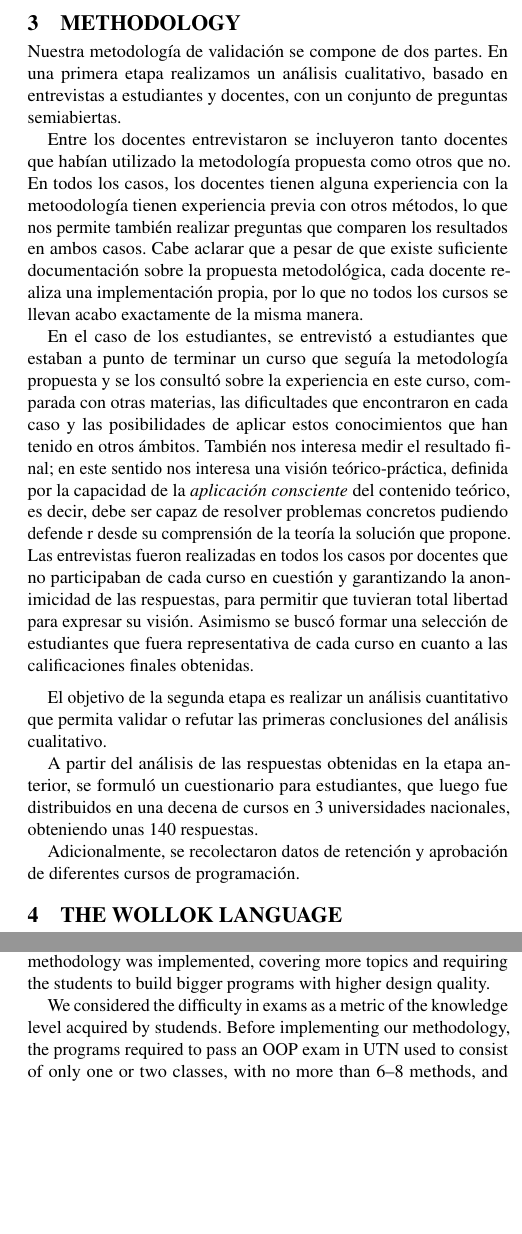
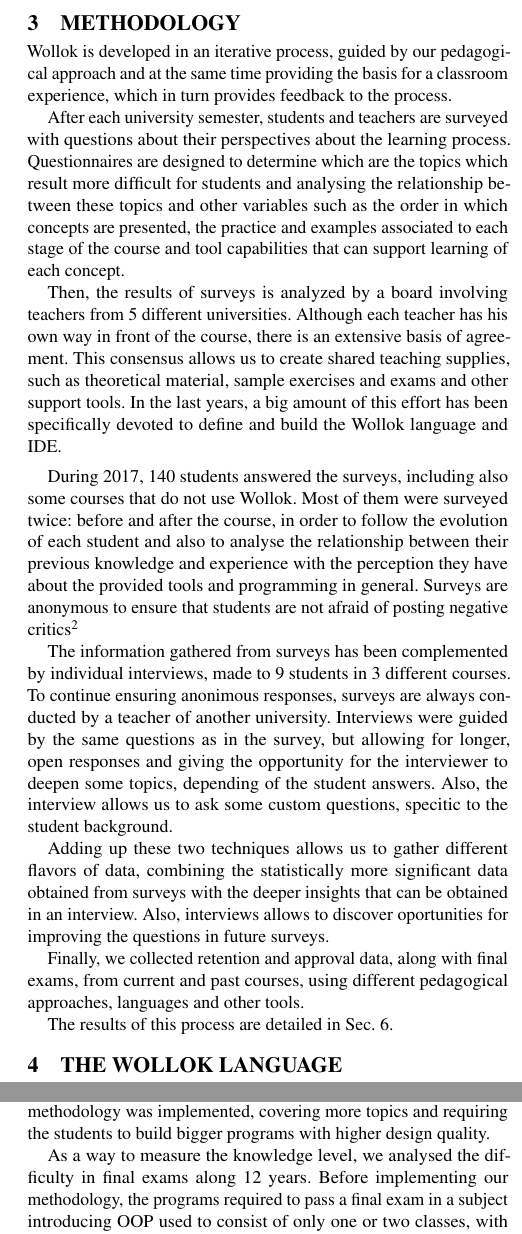
Before and after one commit to npasserini/2017-Wollok-Lacio, a LaTeX paper (2018-01-iticse/main.tex, which reads 2018-01-iticse/methodology.tex, 2018-01-iticse/results.tex): two parts of the columns of pages 3 and 7 of 9, joined at a grey line, cut so that both start at the same text, the shorter picture padded with empty space. Compiled offline with pdfLaTeX.

Commit message:
Nueva sección metodología.

```diff
--- a/2018-01-iticse/methodology.tex
+++ b/2018-01-iticse/methodology.tex
@@ -1,19 +1,50 @@
 \section{Methodology}
 \label{sec:methodology}
+Wollok is developed in an iterative process, guided by our pedagogical approach
+and at the same time providing the basis for a classroom experience,
+which in turn provides feedback to the process.
 
-Nuestra metodología de validación se compone de dos partes.
-En una primera etapa realizamos un análisis cualitativo, basado en entrevistas a estudiantes y docentes, con un conjunto de preguntas semiabiertas.
+After each university semester, students and teachers are surveyed with questions about their perspectives about the learning process.
+Questionnaires are designed to determine which are the topics which result more difficult for students
+and analysing the relationship between these topics and other variables such as
+the order in which concepts are presented,
+the practice and examples associated to each stage of the course
+and tool capabilities that can support learning of each concept.
 
-Entre los docentes entrevistaron se incluyeron tanto docentes que habían utilizado la metodología propuesta como otros que no. En todos los casos, los docentes tienen alguna experiencia con la metoodología tienen experiencia previa con otros métodos, lo que nos permite también realizar preguntas que comparen los resultados en ambos casos.
-% Esto no sé si hace falta.
-Cabe aclarar que a pesar de que existe suficiente documentación sobre la propuesta metodológica, cada docente realiza una implementación propia, por lo que no todos los cursos se llevan acabo exactamente de la misma manera.
-
-En el caso de los estudiantes, se entrevistó a estudiantes que estaban a punto de terminar un curso que seguía la metodología propuesta y se los consultó sobre la experiencia en este curso, comparada con otras materias, las dificultades que encontraron en cada caso y las posibilidades de aplicar estos conocimientos que han tenido en otros ámbitos. También nos interesa medir el resultado final; en este sentido nos interesa una visión teórico-práctica, definida por la capacidad de la \emph{aplicación consciente} del contenido teórico, es decir, debe ser capaz de resolver problemas concretos pudiendo defende                                          r desde su comprensión de la teoría la solución que propone.
-Las entrevistas fueron realizadas en todos los casos por docentes que no participaban de cada curso en cuestión y garantizando la anonimicidad de las respuestas, para permitir que tuvieran total libertad para expresar su visión. Asimismo se buscó formar una selección de estudiantes que fuera representativa de cada curso en cuanto a las calificaciones finales obtenidas.
+Then, the results of surveys is analyzed by a board involving teachers from 5 different universities.
+Although each teacher has his own way in front of the course, there is an extensive basis of agreement.
+This consensus allows us to create shared teaching supplies, such as theoretical material, sample exercises and exams and other support tools.
+In the last years, a big amount of this effort has been specifically devoted to define and build the Wollok language and IDE.
 
 \medskip
-El objetivo de la segunda etapa es realizar un análisis cuantitativo que permita validar o refutar las primeras conclusiones del análisis cualitativo.
 
-A partir del análisis de las respuestas obtenidas en la etapa anterior, se formuló un cuestionario para estudiantes, que luego fue distribuidos en una decena de cursos en 3 universidades nacionales, obteniendo unas 140 respuestas.
+During 2017, 140 students answered the surveys, including also some courses that do not use Wollok.
+Most of them were surveyed twice: before and after the course, in order to follow the evolution of each student
+and also to analyse the relationship between their previous knowledge and experience with the perception they have about the provided tools and programming in general.
+Surveys are anonymous to ensure that students are not afraid of posting negative critics%
+\footnote{Students that answered both initial and final course surveys were asked to identify themselves using a nickname, allowing us to correlate their responses.}
 
-Adicionalmente, se recolectaron datos de retención y aprobación de diferentes cursos de programación.
+%En el caso de los estudiantes, se entrevistó a estudiantes que estaban a punto de terminar un curso que seguía la metodología propuesta y se los consultó sobre la experiencia en este curso, comparada con otras materias, las dificultades que encontraron en cada caso y las posibilidades de aplicar estos conocimientos que han tenido en otros ámbitos.
+%También nos interesa medir el resultado final; en este sentido nos interesa una visión teórico-práctica, definida por la capacidad de la \emph{aplicación consciente} del contenido teórico, es decir, debe ser capaz de resolver problemas concretos pudiendo defender desde su comprensión de la teoría la solución que propone.
+
+The information gathered from surveys has been complemented by individual interviews, made to 9 students in 3 different courses.
+To continue ensuring anonimous responses, surveys are always conducted by a teacher of another university.
+Interviews were guided by the same questions as in the survey,
+but allowing for longer, open responses
+and giving the opportunity for the interviewer to deepen some topics, depending of the student answers.
+Also, the interview allows us to ask some custom questions, specitic to the student background.
+
+Adding up these two techniques allows us to gather different flavors of data,
+combining the statistically more significant data obtained from surveys
+with the deeper insights that can be obtained in an interview.
+Also, interviews allows to discover oportunities for improving the questions in future surveys.
+% Asimismo se buscó formar una selección de estudiantes que fuera representativa de cada curso en cuanto a las calificaciones finales obtenidas.
+
+% Ideas para el futuro
+% - Entrevistas a docentes
+% - Estudiantes del curso siguiente.
+
+Finally, we collected retention and approval data, along with final exams,
+from current and past courses, using different pedagogical approaches, languages and other tools.
+
+The results of this process are detailed in Sec. \ref{sec:results}.
--- a/2018-01-iticse/results.tex
+++ b/2018-01-iticse/results.tex
@@ -16,9 +16,11 @@
 
 %Acá podés mechar también los exámenes. Creo que el 2do parcial que se toma en Quilmes es zarpado. Se puede decir que tienen que resolver un problema que involucra aprox x clases, el uso de herencia y polimorfismo, y que la mayor parte (tirar porcentajes) lo hace en 4 horas.
 
-We considered the difficulty in exams as a metric of the knowledge level acquired by studends.
-Before implementing our methodology, the programs required to pass an OOP exam in UTN
-used to consist of only one or two classes, with no more than 6--8 methods, and only one (fairly simple) usage of polymorphism.
+As a way to measure the knowledge level, we analysed the difficulty in final exams along 12 years.
+Before implementing our methodology,
+the programs required to pass a final exam in a subject introducing OOP
+used to consist of only one or two classes,
+with no more than 6--8 methods, and only one (fairly simple) usage of polymorphism.
 Current exams require the student to write a program with 10--15 classes and no less than 20 methods (excluding getters and setters).
 The number or polymorphical sets of classes/objects has been increased to 2--3,
 frequently including at least one that requires to come up with a non-obvious abstraction in order to sort out the problem.
```
Also changed, not shown: 2018-01-iticse/main.pdf, 2018-01-iticse/results.tex (4 more changed lines).
